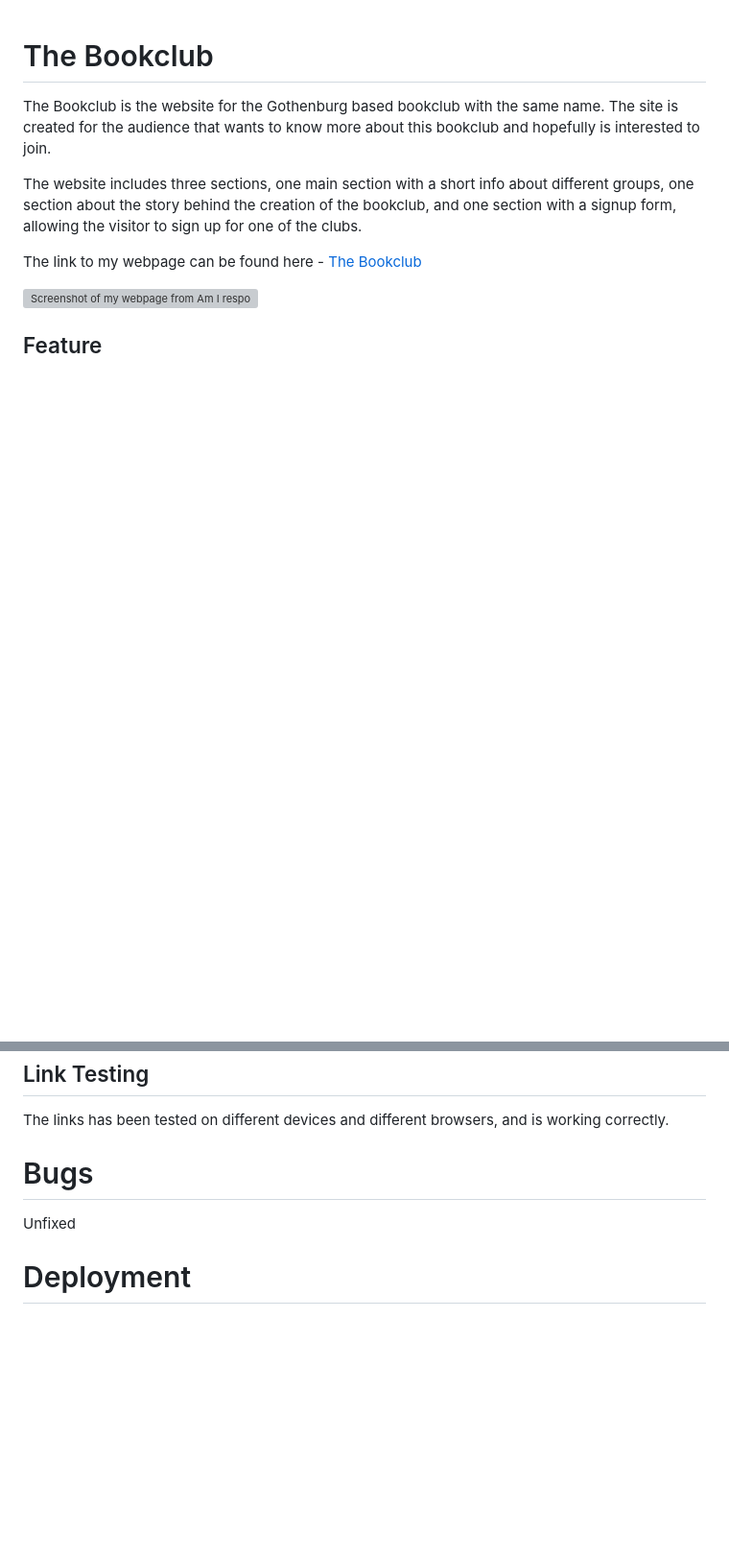
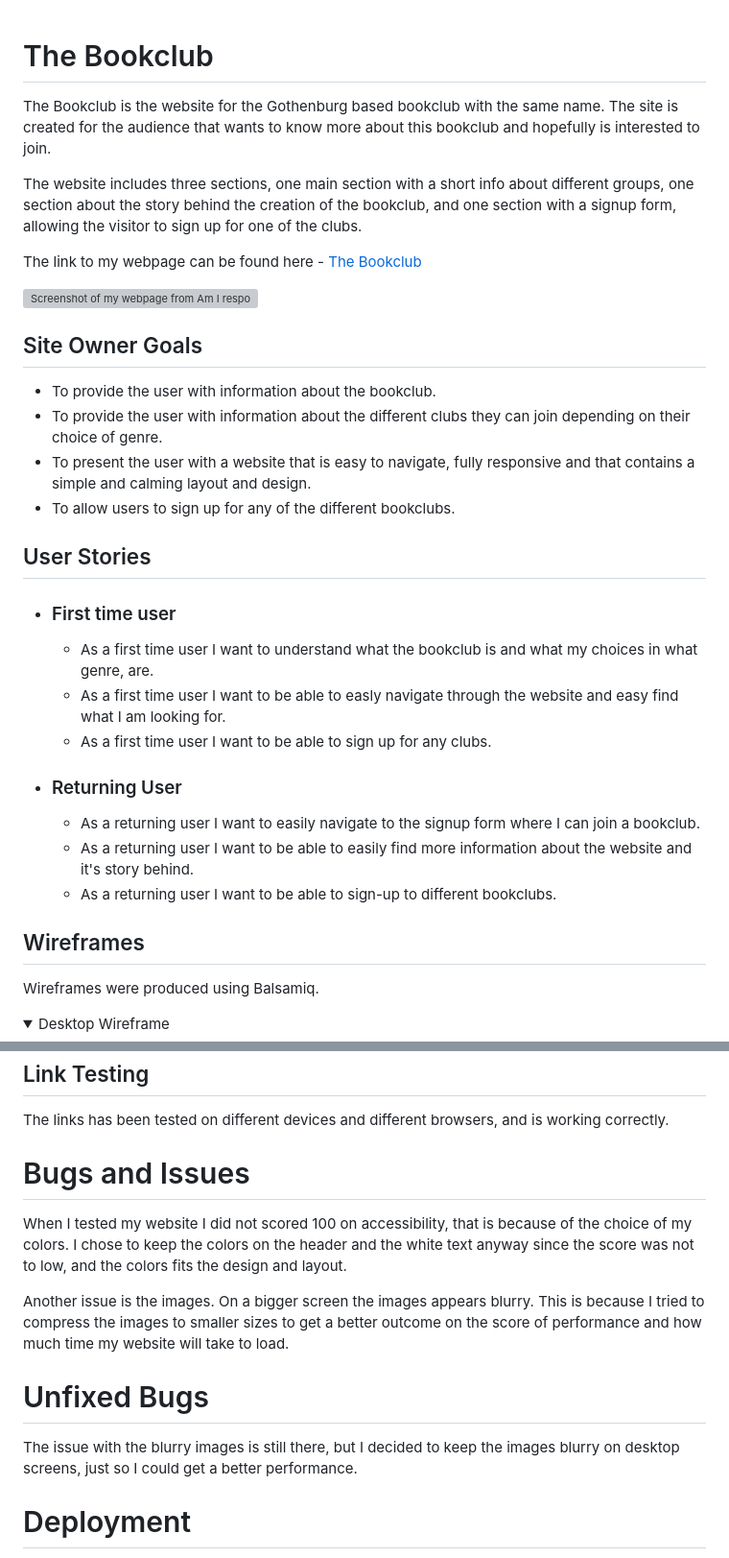
Before and after one commit to tildeholmqvist/projectone, a Markdown page: README.md, 2 parts joined by grey strips. Shown: that part at 96% size. Drawn GitHub-style; folded sections open; blank space fills up the shorter version; grey boxes are pictures that could not be loaded.

```diff
--- a/README.md
+++ b/README.md
@@ -10,4 +10,32 @@ The link to my webpage can be found here - [The Bookclub](https://tildeholmqvist
 
 ![Screenshot of my webpage from Am I responsive?](/assets/images/amiresponsive1.png)
 
-## Feature
+## Site Owner Goals
+
+- To provide the user with information about the bookclub.
+- To provide the user with information about the different clubs they can join depending on their choice of genre.
+- To present the user with a website that is easy to navigate, fully responsive and that contains a simple and calming layout and design.
+- To allow users to sign up for any of the different bookclubs.
+
+## User Stories
+
+- ### First time user
+
+  - As a first time user I want to understand what the bookclub is and what my choices in what genre, are.
+  - As a first time user I want to be able to easly navigate through the website and easy find what I am looking for.
+  - As a first time user I want to be able to sign up for any clubs.
+
+- ### Returning User
+
+  - As a returning user I want to easily navigate to the signup form where I can join a bookclub.
+  - As a returning user I want to be able to easily find more information about the website and it's story behind.
+  - As a returning user I want to be able to sign-up to different bookclubs.
+
+## Wireframes
+
+Wireframes were produced using Balsamiq.
+
+ <details>
+
+ <summary>Desktop Wireframe</summary>
+
@@ -110,8 +147,17 @@ The form has been tested on different devices and different browsers, and is wor
 
 The links has been tested on different devices and different browsers, and is working correctly.
 
-# Bugs
-Unfixed
+# Bugs and Issues
+
+When I tested my website I did not scored 100 on accessibility, that is because of the choice of my colors.
+I chose to keep the colors on the header and the white text anyway since the score was not to low, and the colors fits the design and layout.
+
+Another issue is the images. On a bigger screen the images appears blurry.
+This is because I tried to compress the images to smaller sizes to get a better outcome on the score of performance and how much time my website will take to load.
+
+# Unfixed Bugs
+
+The issue with the blurry images is still there, but I decided to keep the images blurry on desktop screens, just so I could get a better performance.
 
 # Deployment
 
```
Also changed, not shown: other parts of README.md (+21 -10 lines).
